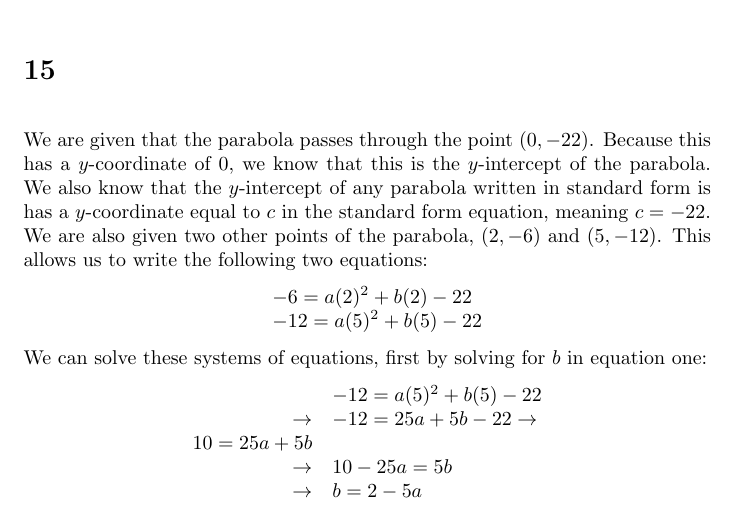
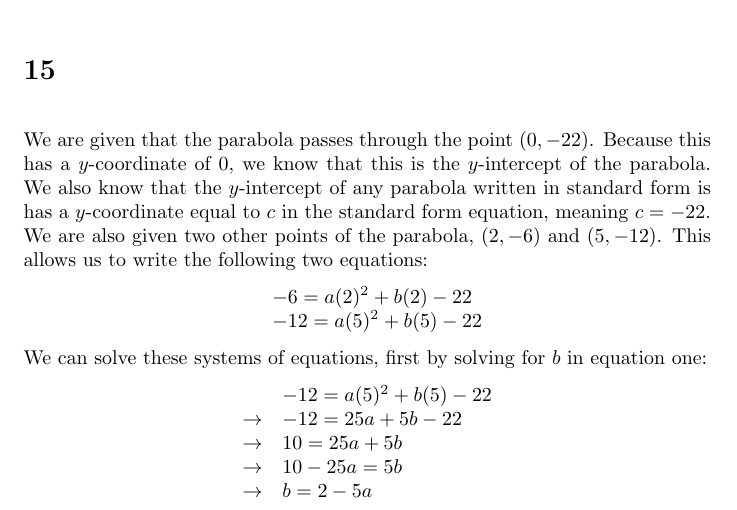
Before and after one commit to One-learner1/algebra2, a LaTeX document (chapter1/standard_testcopy.tex): part of page 3 of 8, cut so that both start at the same text. Compiled offline with pdfLaTeX.

Commit message:
Fixed the formatting error

```diff
--- a/chapter1/standard_testcopy.tex
+++ b/chapter1/standard_testcopy.tex
@@ -88,7 +88,7 @@ We can solve these systems of equations, first by solving for $b$ in equation on
 \[
 \begin{array}{rl}
             & -12=a(5)^2+b(5)-22 \\
-\rightarrow & -12=25a+5b-22
+\rightarrow & -12=25a+5b-22 \\
 \rightarrow & 10=25a+5b \\
 \rightarrow & 10-25a=5b \\
 \rightarrow & b=2-5a
```
